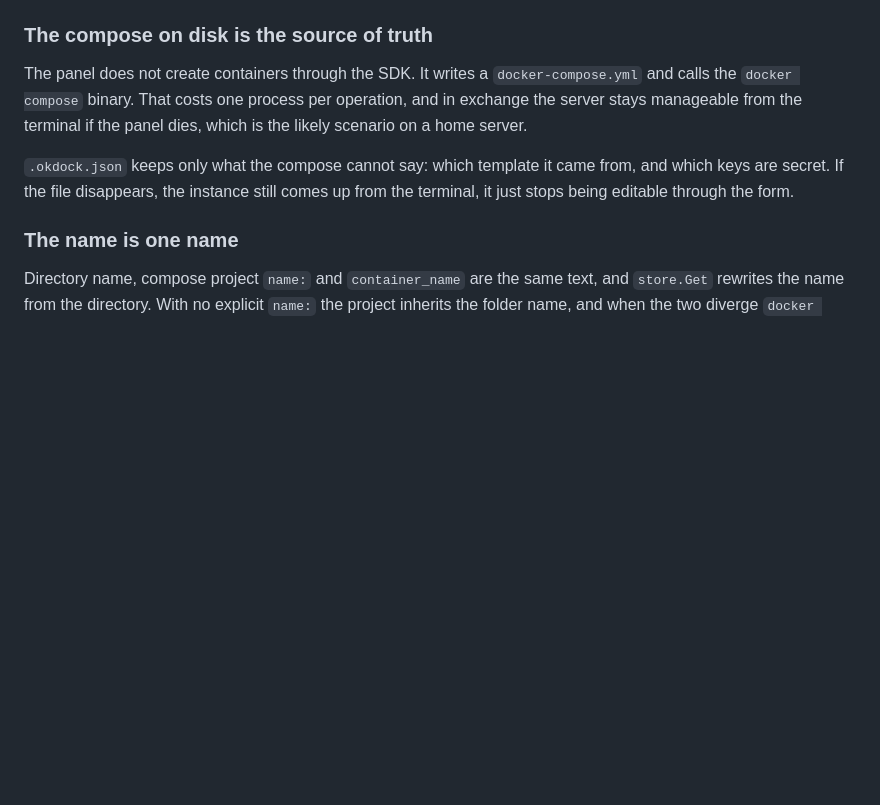
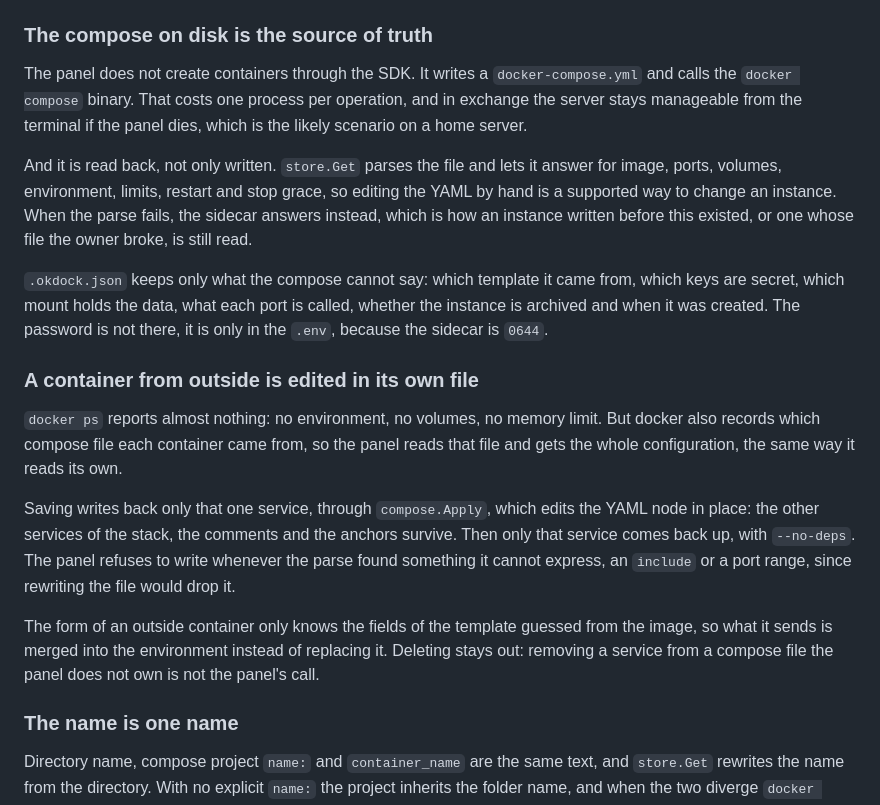
Before and after one commit to VitorCdSouza/okdock, a Markdown page: docs/architecture.md, the part around the change. GitHub-like rendering; blank space fills up the shorter version.

Commit message:
Write down that the compose file is now read back

```diff
--- a/docs/architecture.md
+++ b/docs/architecture.md
@@ -38,9 +38,34 @@ The panel does not create containers through the SDK. It writes a
 process per operation, and in exchange the server stays manageable from the
 terminal if the panel dies, which is the likely scenario on a home server.
 
+And it is read back, not only written. `store.Get` parses the file and lets it
+answer for image, ports, volumes, environment, limits, restart and stop grace,
+so editing the YAML by hand is a supported way to change an instance. When the
+parse fails, the sidecar answers instead, which is how an instance written
+before this existed, or one whose file the owner broke, is still read.
+
 `.okdock.json` keeps only what the compose cannot say: which template it came
-from, and which keys are secret. If the file disappears, the instance still
-comes up from the terminal, it just stops being editable through the form.
+from, which keys are secret, which mount holds the data, what each port is
+called, whether the instance is archived and when it was created. The password
+is not there, it is only in the `.env`, because the sidecar is `0644`.
+
+### A container from outside is edited in its own file
+
+`docker ps` reports almost nothing: no environment, no volumes, no memory
+limit. But docker also records which compose file each container came from, so
+the panel reads that file and gets the whole configuration, the same way it
+reads its own.
+
+Saving writes back only that one service, through `compose.Apply`, which edits
+the YAML node in place: the other services of the stack, the comments and the
+anchors survive. Then only that service comes back up, with `--no-deps`. The
+panel refuses to write whenever the parse found something it cannot express, an
+`include` or a port range, since rewriting the file would drop it.
+
+The form of an outside container only knows the fields of the template guessed
+from the image, so what it sends is merged into the environment instead of
+replacing it. Deleting stays out: removing a service from a compose file the
+panel does not own is not the panel's call.
 
 ### The name is one name
 
```
